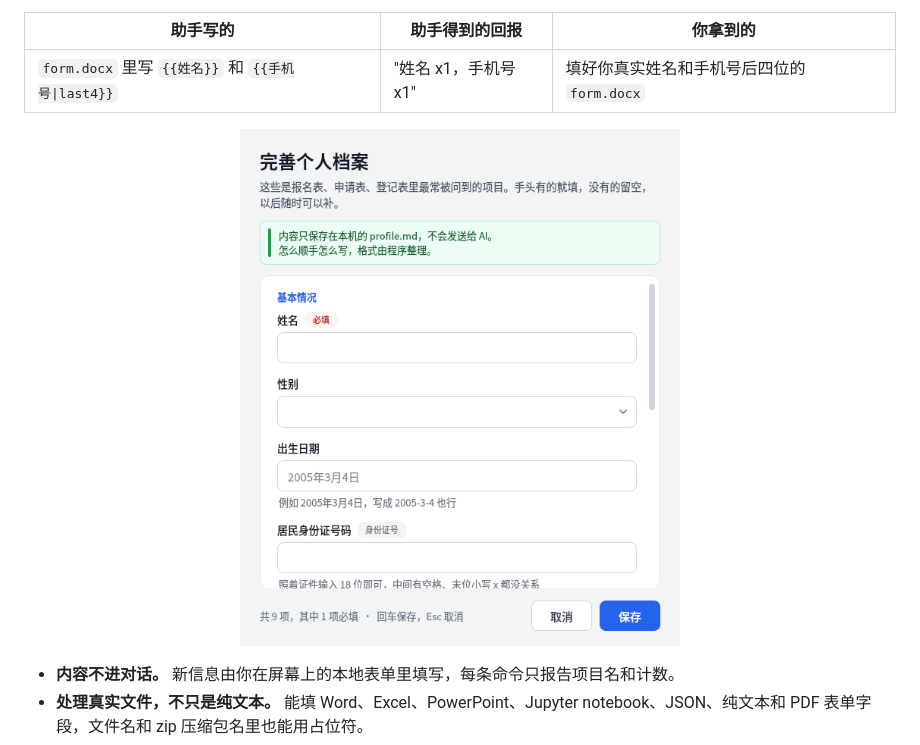
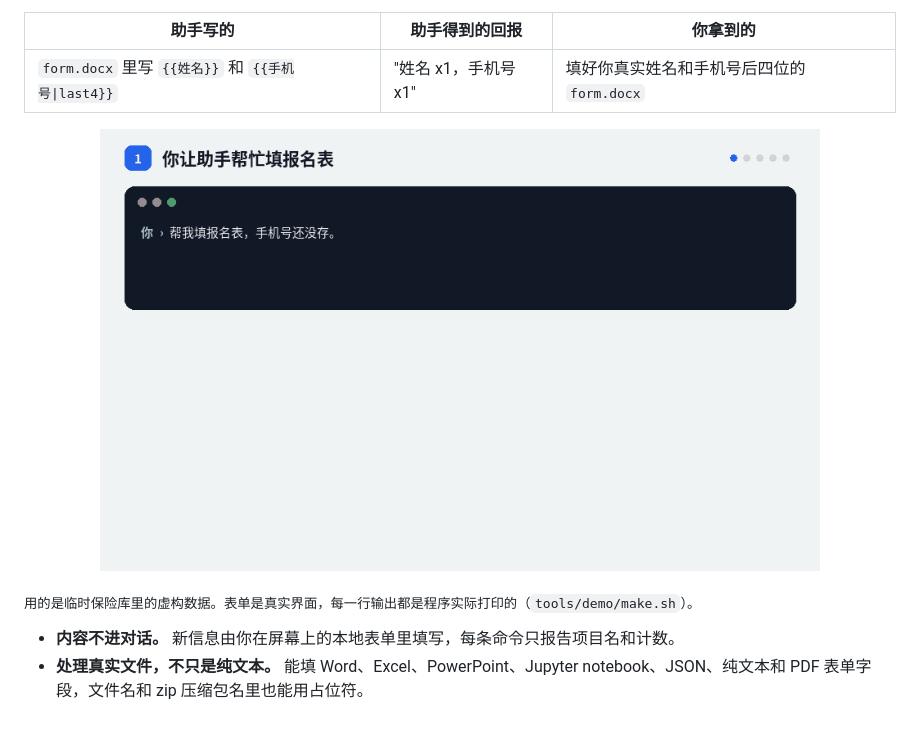
Before and after one commit to AuspexG/privfill, a Markdown page: README.zh-CN.md, the part around the change. GitHub-like rendering; pictures changed too: docs/demo-zh.gif (added).

```diff
--- a/README.zh-CN.md
+++ b/README.zh-CN.md
@@ -10,7 +10,9 @@
 |---|---|---|
 | `form.docx` 里写 `{{姓名}}` 和 `{{手机号\|last4}}` | "姓名 x1，手机号 x1" | 填好你真实姓名和手机号后四位的 `form.docx` |
 
-<p align="center"><img src="docs/form-zh.png" width="440" alt="录入表单：分组的字段和大白话的填写提示"></p>
+<p align="center"><img src="docs/demo-zh.gif" width="720" alt="演示：助手请求填表；你在本机窗口里填写姓名和手机号；助手只得到条目名；助手写占位符，privfill 填入内容；你打开成品"></p>
+
+<sub>用的是临时保险库里的虚构数据。表单是真实界面，每一行输出都是程序实际打印的（<code>tools/demo/make.sh</code>）。</sub>
 
 - **内容不进对话。** 新信息由你在屏幕上的本地表单里填写，每条命令只报告项目名和计数。
 - **处理真实文件，不只是纯文本。** 能填 Word、Excel、PowerPoint、Jupyter notebook、JSON、纯文本和 PDF 表单字段，文件名和 zip 压缩包名里也能用占位符。
```
Also changed, not shown: README.md (+3 -1 lines), docs/demo-en.gif (added), 4 other files.
